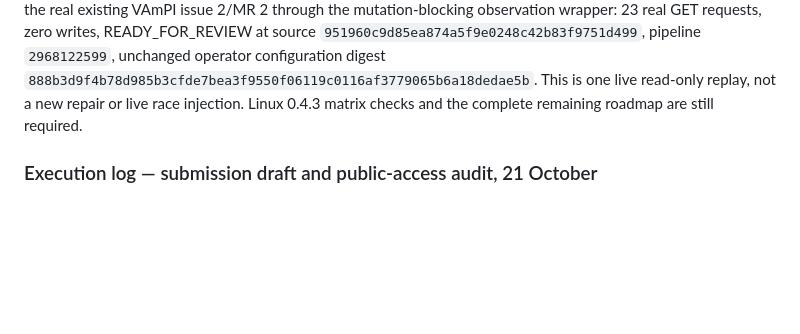
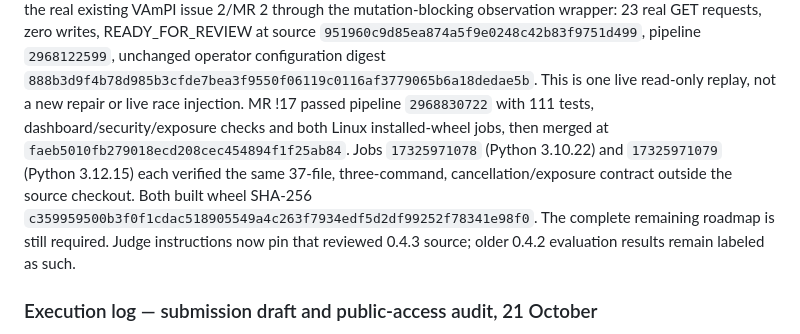
Before and after one commit to azharizz/leakhunter, a Markdown page: ROADMAP.md, the part around the change. Drawn GitHub-style; blank space fills up the shorter version.

Commit message:
Pin judge guide to qualified 0.4.3 controller and record Linux evidence

```diff
--- a/ROADMAP.md
+++ b/ROADMAP.md
@@ -70,7 +70,15 @@ READY_FOR_REVIEW at source `951960c9d85ea874a5f9e0248c42b83f9751d499`,
 pipeline `2968122599`, unchanged operator configuration digest
 `888b3d9f4b78d985b3cfde7bea3f9550f06119c0116af3779065b6a18dedae5b`.
 This is one live read-only replay, not a new repair or live race injection.
-Linux 0.4.3 matrix checks and the complete remaining roadmap are still required.
+MR !17 passed pipeline `2968830722` with 111 tests, dashboard/security/exposure
+checks and both Linux installed-wheel jobs, then merged at
+`faeb5010fb279018ecd208cec454894f1f25ab84`. Jobs `17325971078` (Python
+3.10.22) and `17325971079` (Python 3.12.15) each verified the same 37-file,
+three-command, cancellation/exposure contract outside the source checkout. Both
+built wheel SHA-256
+`c359959500b3f0f1cdac518905549a4c263f7934edf5d2df99252f78341e98f0`.
+The complete remaining roadmap is still required. Judge instructions now pin
+that reviewed 0.4.3 source; older 0.4.2 evaluation results remain labeled as such.
 
 ### Execution log — submission draft and public-access audit, 21 October
 
```
Also changed, not shown: JUDGE_GUIDE.md (+4 -4 lines), SUBMISSION.md (+1 -1 lines).
